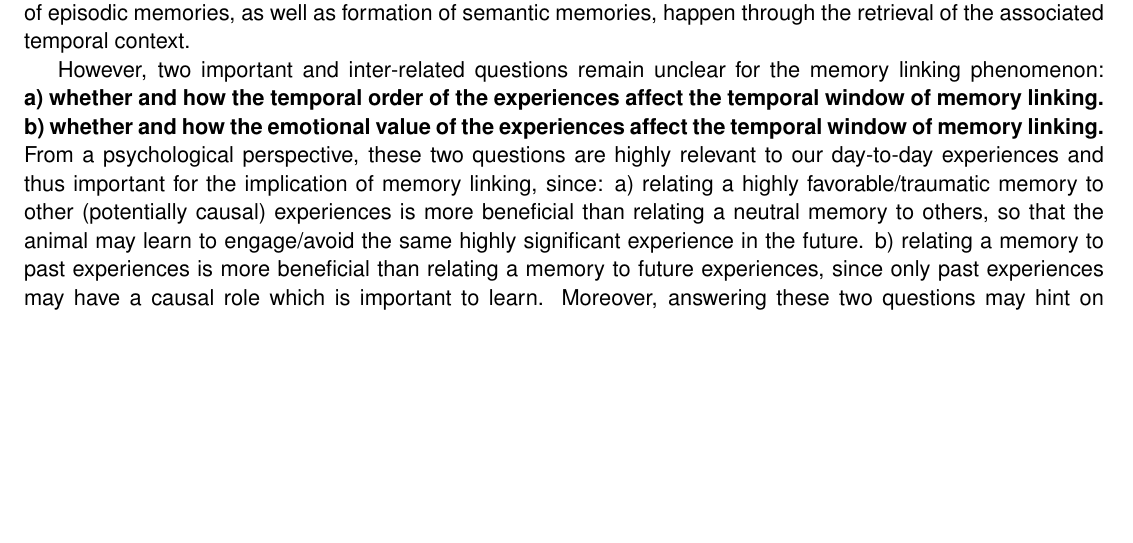
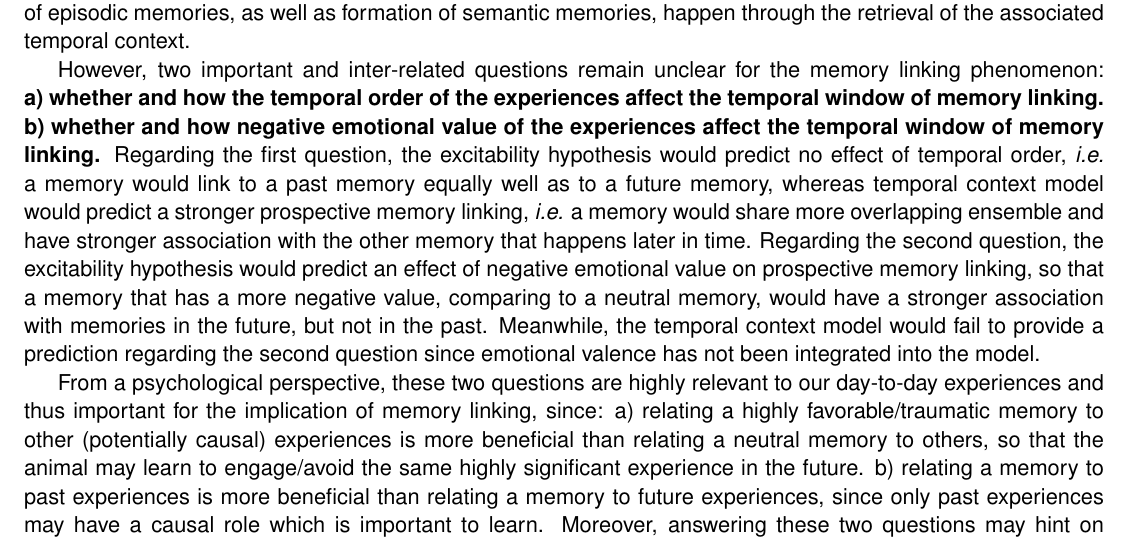
Before and after one commit to phildong/proposal, a LaTeX document (background.tex): part of page 1 of 2, cut so that both start at the same text, the shorter picture padded with empty space. Compiled offline with pdfLaTeX.

Commit message:
add predictions of two models

```diff
--- a/background.tex
+++ b/background.tex
@@ -47,9 +47,22 @@ memory linking phenomenon:
 \begin{inparaenum}[a)] \bfseries
 \item whether and how the temporal order of the experiences affect the temporal
   window of memory linking.
-\item whether and how the emotional value of the experiences affect the
+\item whether and how negative emotional value of the experiences affect the
   temporal window of memory linking.
 \end{inparaenum}
+Regarding the first question, the excitability hypothesis would predict no
+effect of temporal order, \textit{i.e.} a memory would link to a past memory
+equally well as to a future memory, whereas temporal context model would predict
+a stronger prospective memory linking, \textit{i.e.} a memory would share more
+overlapping ensemble and have stronger association with the other memory that
+happens later in time. Regarding the second question, the excitability
+hypothesis would predict an effect of negative emotional value on prospective
+memory linking, so that a memory that has a more negative value, comparing to a
+neutral memory, would have a stronger association with memories in the future,
+but not in the past. Meanwhile, the temporal context model would fail to provide
+a prediction regarding the second question since emotional valence has not been
+integrated into the model.
+
 From a psychological perspective, these two questions are highly relevant to our
 day-to-day experiences and thus important for the implication of memory linking,
 since:
```
